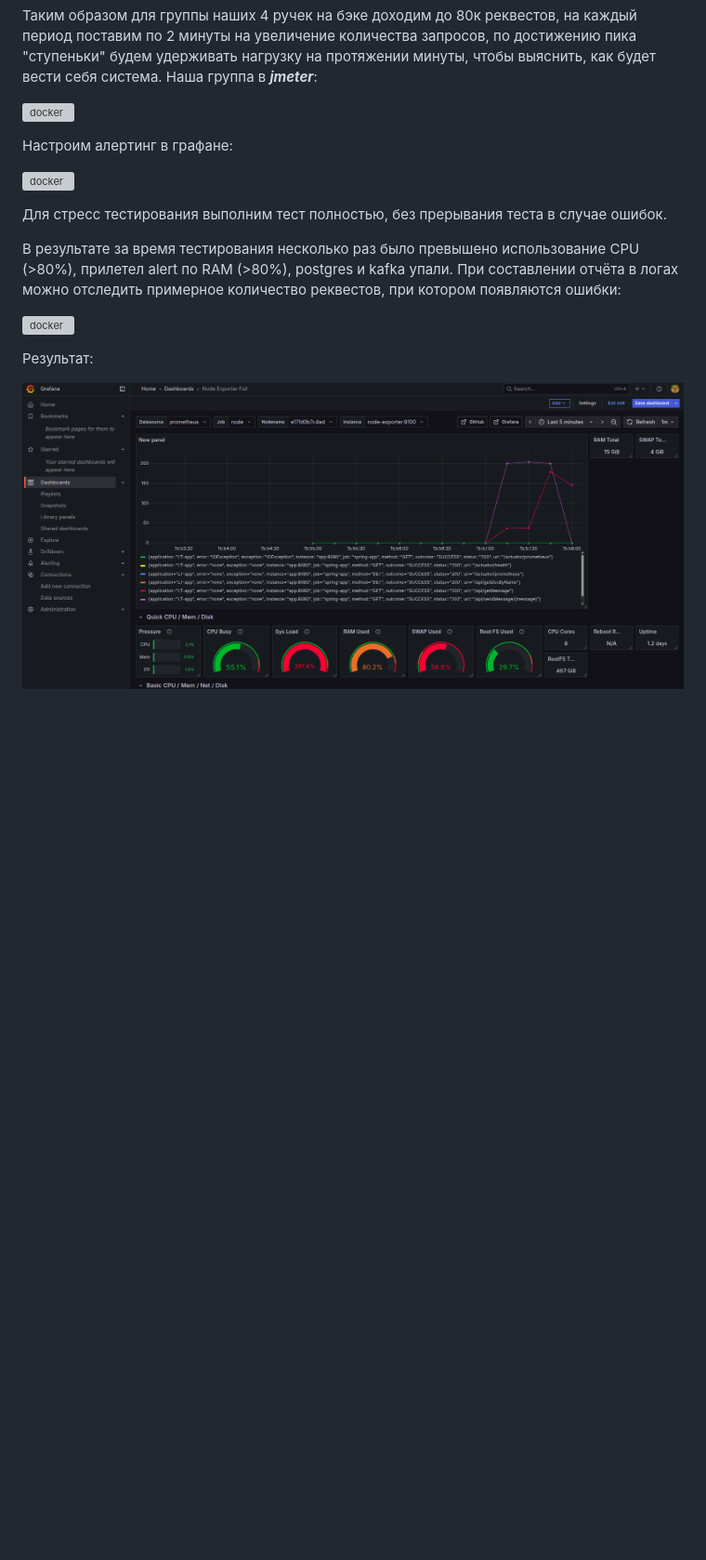
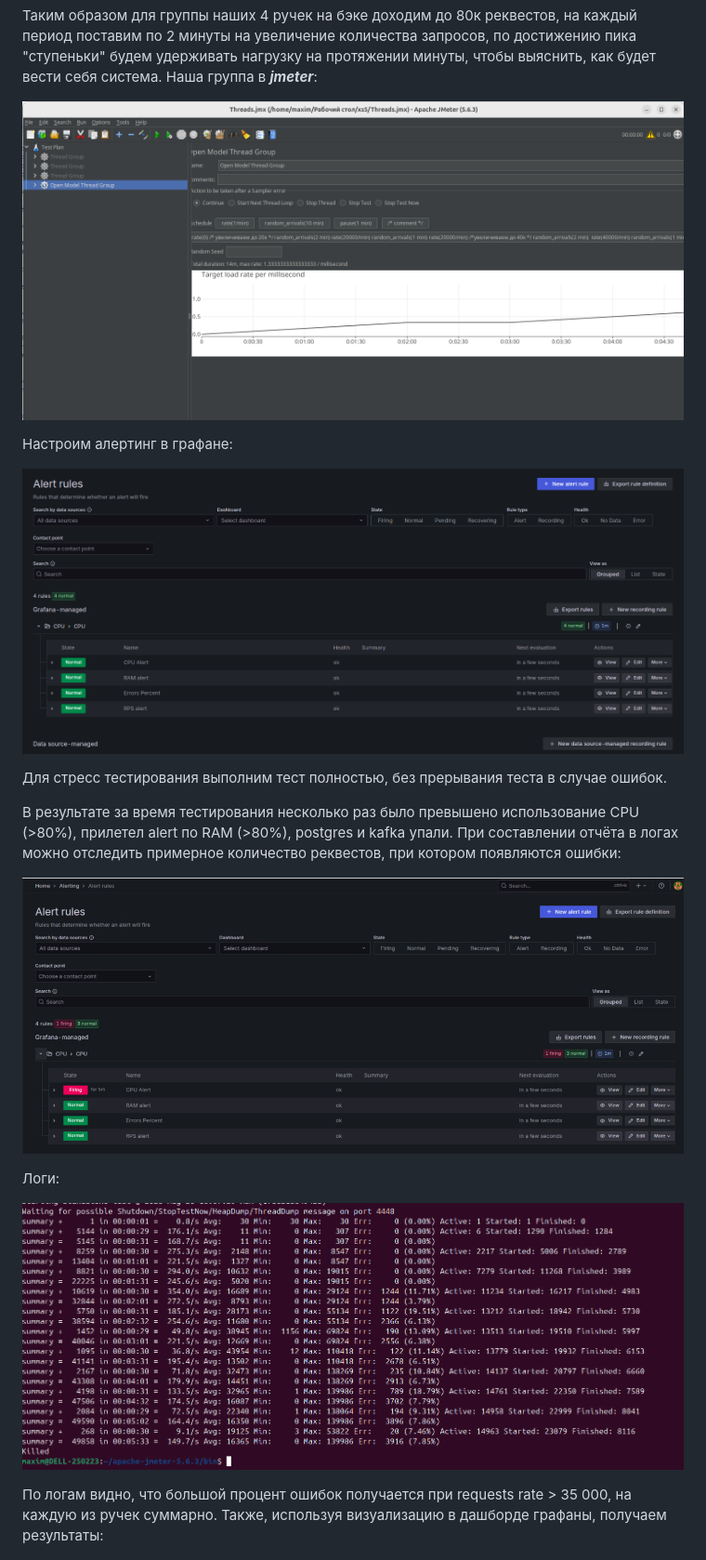
Before and after one commit to Kaledo1337/LTAPP, a Markdown page: README.md, the part around one of its changes. Shown at 93% size. Drawn GitHub-style; blank space fills up the shorter version; grey boxes are pictures that could not be loaded.

```diff
--- a/README.md
+++ b/README.md
@@ -132,22 +132,23 @@ rate(0) /* увеличиваем до 20к */ random_arrivals(2 min) rate(20000
 Таким образом для группы наших 4 ручек на бэке доходим до 80к реквестов, на каждый период поставим по 2 минуты на увеличение количества запросов, по достижению пика "ступеньки" будем удерживать нагрузку на протяжении минуты, чтобы выяснить, как будет вести себя система.
 Наша группа в ***jmeter***:
 
-![docker](https://raw.githubusercontent.com/Kaledo1337/LTAPP/xs5/images/err133.png)
+![docker](https://raw.githubusercontent.com/Kaledo1337/LTAPP/xs5/images/Screenshot_284.png)
 
 Настроим алертинг в графане:
 
-![docker](https://raw.githubusercontent.com/Kaledo1337/LTAPP/xs5/images/err133.png)
+![docker](https://raw.githubusercontent.com/Kaledo1337/LTAPP/xs5/images/Screenshot_285.png)
 
 Для стресс тестирования выполним тест полностью, без прерывания теста в случае ошибок.
 
 В результате за время тестирования несколько раз было превышено использование CPU (>80%), прилетел alert по RAM (>80%), postgres и kafka упали. При составлении отчёта в логах можно отследить примерное количество реквестов, при котором появляются ошибки:
 
-![docker](https://raw.githubusercontent.com/Kaledo1337/LTAPP/xs5/images/err133.png)
+![docker](https://raw.githubusercontent.com/Kaledo1337/LTAPP/xs5/images/alerts.jpg)
 
-Результат:
+Логи:
 
-![docker](https://raw.githubusercontent.com/Kaledo1337/LTAPP/xs5/images/err1.png)
+![docker](https://raw.githubusercontent.com/Kaledo1337/LTAPP/xs5/images/Screenshot_286.png)
 
+По логам видно, что большой процент ошибок получается при requests rate > 35 000, на каждую из ручек суммарно. Также, используя визуализацию в дашборде графаны, получаем результаты:
 
 ![docker](https://raw.githubusercontent.com/Kaledo1337/LTAPP/xs5/images/ers.png)
 
```
Also changed, not shown: other parts of README.md (+25 -0 lines).
